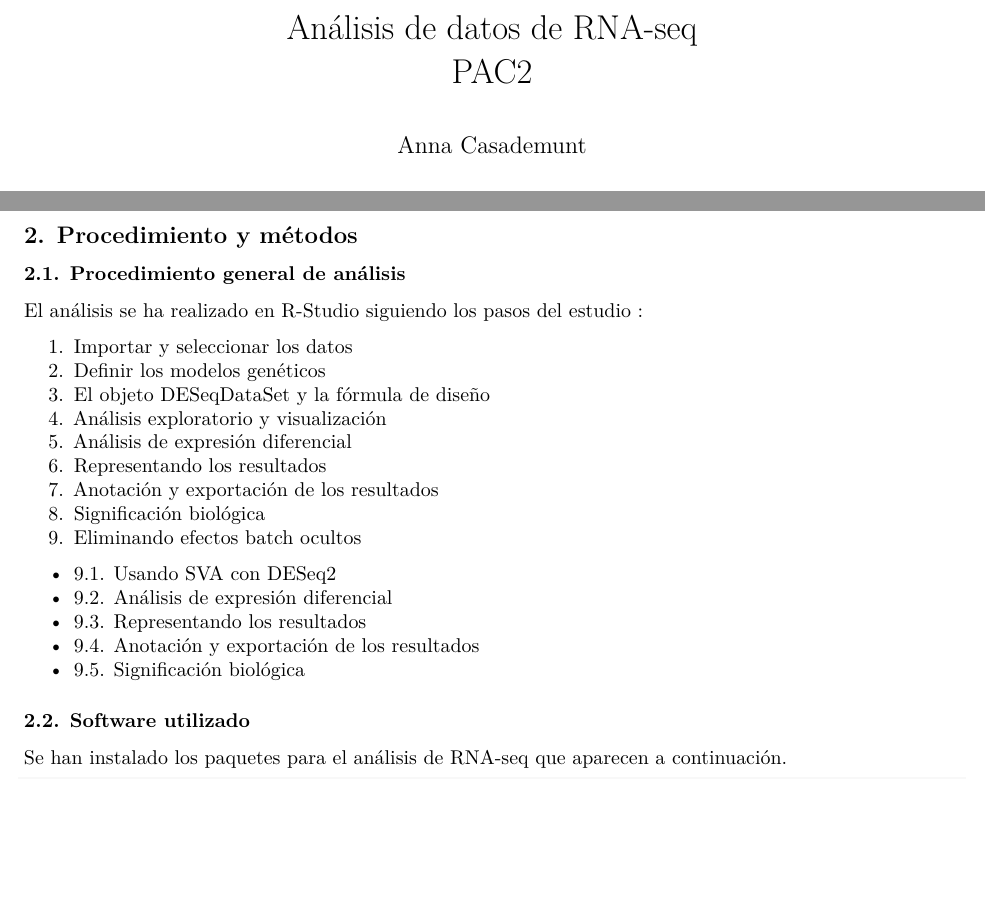
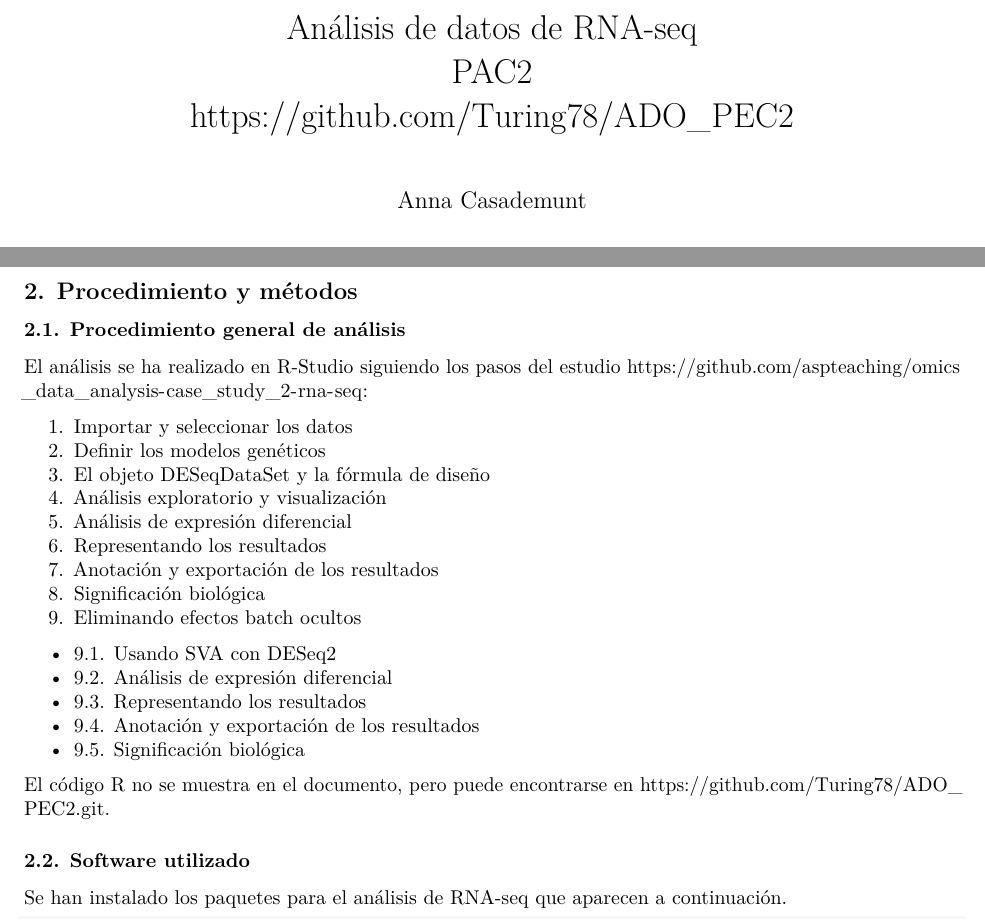
Before and after one commit to Turing78/ADO_PEC2, an R Markdown document (casademunt_anna_ADO_PEC2.Rmd): two parts of pages 1 and 3 of 17 before the commit and two parts of pages 1 and 3 of 20 after it, joined at a grey line, cut so that both start at the same text, the shorter picture padded with empty space. Rendered offline with R 4.5, knitr and Pandoc, then LaTeX, with nearby package versions; some code elsewhere in the file could not run offline; common packages that the code uses without loading them are loaded.

Commit message:
Añadido el link a github

```diff
--- a/casademunt_anna_ADO_PEC2.Rmd
+++ b/casademunt_anna_ADO_PEC2.Rmd
@@ -2,6 +2,7 @@
 title: |
   | Análisis de datos de RNA-seq
   | PAC2
+  | https://github.com/Turing78/ADO_PEC2
 author: "Anna Casademunt"
 date: "26/5/2020"
 output:
@@ -77,7 +78,7 @@ y el nivel alto ELI (infiltración extensiva de linfoides). Consideraremos las t
 
 ### 2.1. Procedimiento general de análisis
 
-El análisis se ha realizado en R-Studio siguiendo los pasos del estudio :
+El análisis se ha realizado en R-Studio siguiendo los pasos del estudio <https://github.com/aspteaching/omics_data_analysis-case_study_2-rna-seq>:
 
 1. Importar y seleccionar los datos
 2. Definir los modelos genéticos
@@ -93,6 +94,8 @@ El análisis se ha realizado en R-Studio siguiendo los pasos del estudio :
 * 9.3. Representando los resultados
 * 9.4. Anotación y exportación de los resultados
 * 9.5. Significación biológica
+
+El código R no se muestra en el documento, pero puede encontrarse en  <https://github.com/Turing78/ADO_PEC2.git>.
 
 ### 2.2. Software utilizado
 
```
